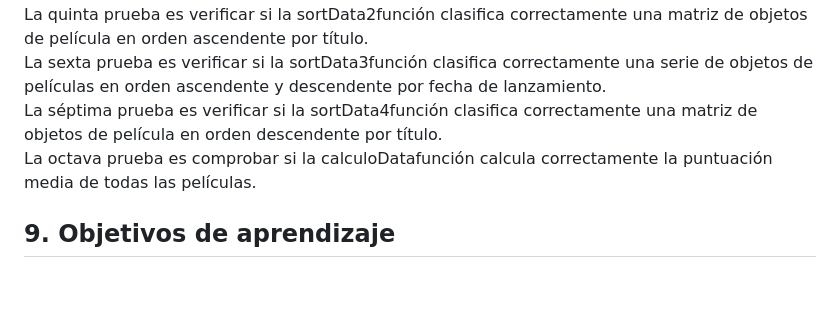
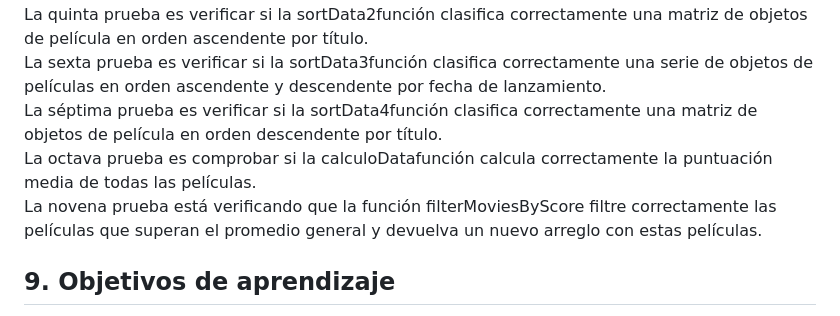
Before and after one commit to kellyfabiolafc/Studio-ghibli, a Markdown page: README.md, the part around the change. Drawn GitHub-style; blank space fills up the shorter version.

Commit message:
contiene descripcion de el noveno test

```diff
--- a/README.md
+++ b/README.md
@@ -84,8 +84,8 @@ La cuarta prueba es verificar si la sortDatafunción clasifica correctamente una
 La quinta prueba es verificar si la sortData2función clasifica correctamente una matriz de objetos de película en orden ascendente por título.<br>
 La sexta prueba es verificar si la sortData3función clasifica correctamente una serie de objetos de películas en orden ascendente y descendente por fecha de lanzamiento.<br>
 La séptima prueba es verificar si la sortData4función clasifica correctamente una matriz de objetos de película en orden descendente por título.<br>
-La octava prueba es comprobar si la calculoDatafunción calcula correctamente la puntuación media de todas las películas.
-
+La octava prueba es comprobar si la calculoDatafunción calcula correctamente la puntuación media de todas las películas.<br>
+La novena prueba está verificando que la función filterMoviesByScore filtre correctamente las películas que superan el promedio general y devuelva un nuevo arreglo con estas películas.
 
 ## 9. Objetivos de aprendizaje
 
```
